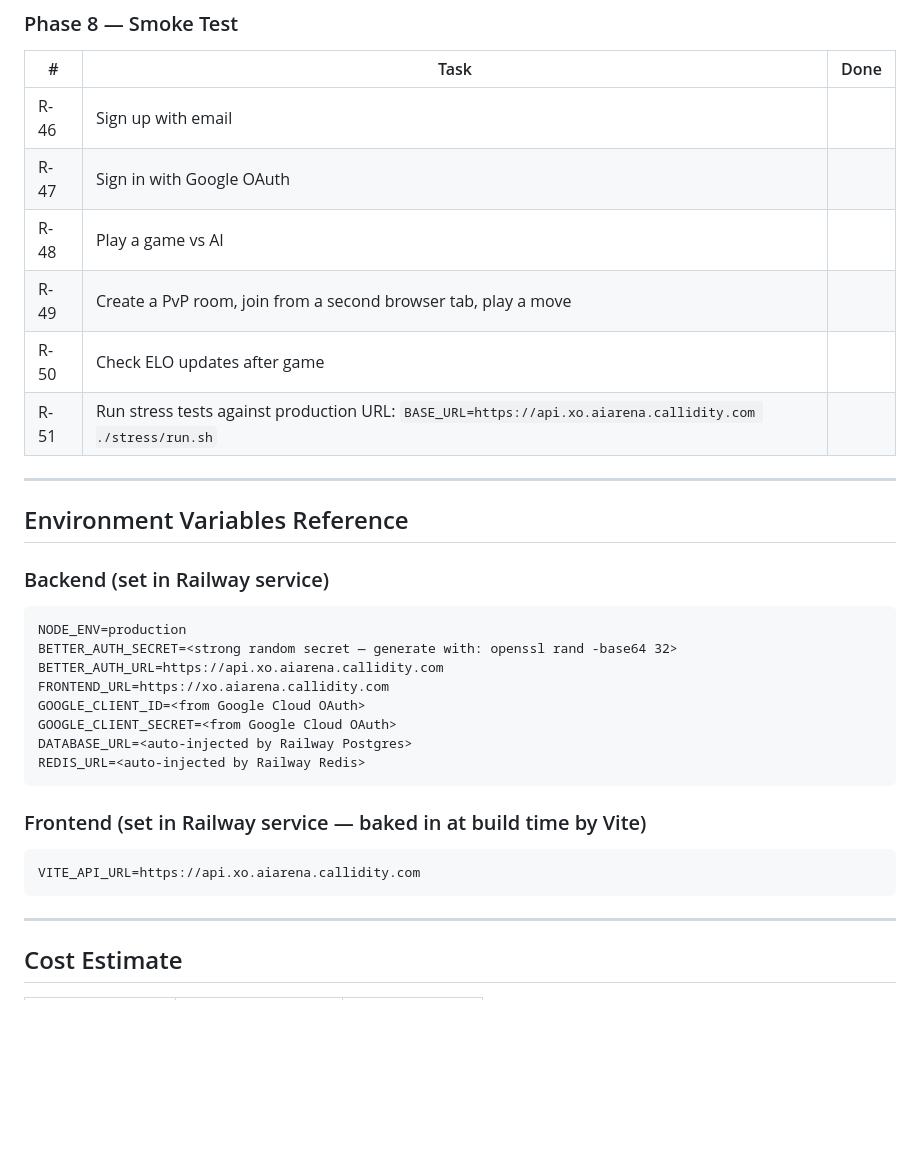
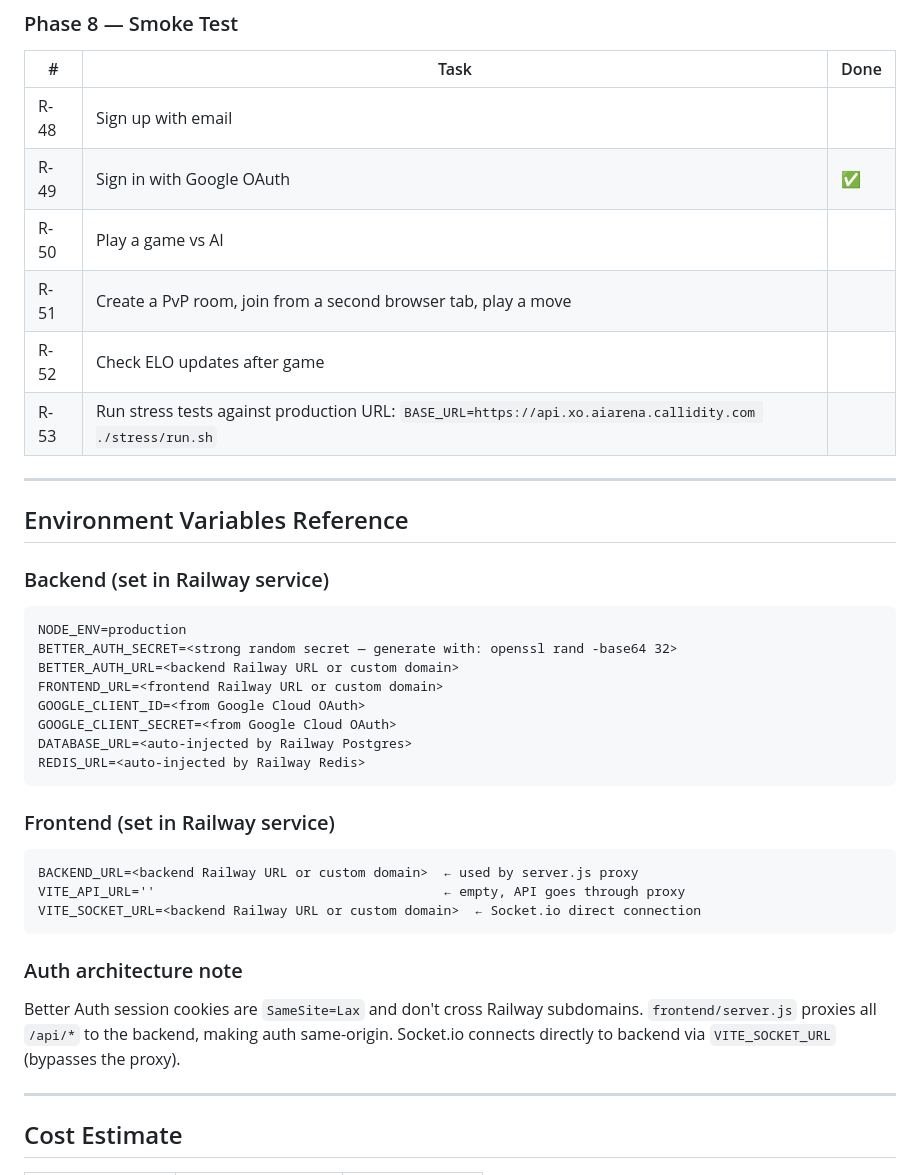
Before and after one commit to jjprusk/xo-arena, a Markdown page: doc/Railway_Plan.md, the part around one of its changes. Drawn GitHub-style; blank space fills up the shorter version.

````diff
--- a/doc/Railway_Plan.md
+++ b/doc/Railway_Plan.md
@@ -118,12 +131,12 @@ Staging:      Provided by Railway (*.up.railway.app subdomains)
 ### Phase 8 — Smoke Test
 | # | Task | Done |
 |---|------|------|
-| R-46 | Sign up with email | |
-| R-47 | Sign in with Google OAuth | |
-| R-48 | Play a game vs AI | |
-| R-49 | Create a PvP room, join from a second browser tab, play a move | |
-| R-50 | Check ELO updates after game | |
-| R-51 | Run stress tests against production URL: `BASE_URL=https://api.xo.aiarena.callidity.com ./stress/run.sh` | |
+| R-48 | Sign up with email | |
+| R-49 | Sign in with Google OAuth | ✅ |
+| R-50 | Play a game vs AI | |
+| R-51 | Create a PvP room, join from a second browser tab, play a move | |
+| R-52 | Check ELO updates after game | |
+| R-53 | Run stress tests against production URL: `BASE_URL=https://api.xo.aiarena.callidity.com ./stress/run.sh` | |
 
 ---
 
@@ -133,18 +146,25 @@ Staging:      Provided by Railway (*.up.railway.app subdomains)
 ```
 NODE_ENV=production
 BETTER_AUTH_SECRET=<strong random secret — generate with: openssl rand -base64 32>
-BETTER_AUTH_URL=https://api.xo.aiarena.callidity.com
-FRONTEND_URL=https://xo.aiarena.callidity.com
+BETTER_AUTH_URL=<backend Railway URL or custom domain>
+FRONTEND_URL=<frontend Railway URL or custom domain>
 GOOGLE_CLIENT_ID=<from Google Cloud OAuth>
 GOOGLE_CLIENT_SECRET=<from Google Cloud OAuth>
 DATABASE_URL=<auto-injected by Railway Postgres>
 REDIS_URL=<auto-injected by Railway Redis>
 ```
 
-### Frontend (set in Railway service — baked in at build time by Vite)
+### Frontend (set in Railway service)
 ```
-VITE_API_URL=https://api.xo.aiarena.callidity.com
+BACKEND_URL=<backend Railway URL or custom domain>  ← used by server.js proxy
+VITE_API_URL=''                                     ← empty, API goes through proxy
+VITE_SOCKET_URL=<backend Railway URL or custom domain>  ← Socket.io direct connection
 ```
+
+### Auth architecture note
+Better Auth session cookies are `SameSite=Lax` and don't cross Railway subdomains.
+`frontend/server.js` proxies all `/api/*` to the backend, making auth same-origin.
+Socket.io connects directly to backend via `VITE_SOCKET_URL` (bypasses the proxy).
 
 ---
 
````
Also changed, not shown: other parts of doc/Railway_Plan.md (+67 -54 lines).
